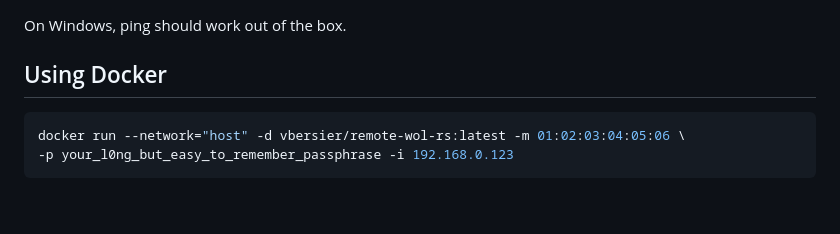
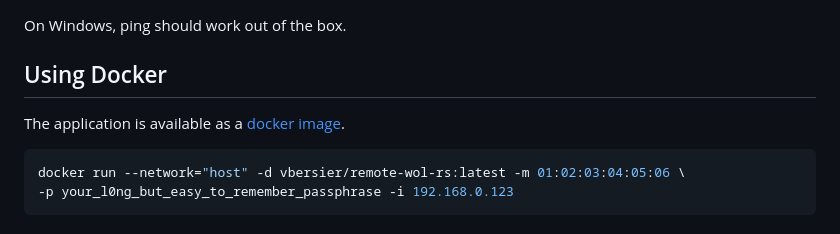
Before and after one commit to beeb/remote-wol-rs, a Markdown page: README.md, the part around the change. GitHub-like rendering; blank space fills up the shorter version.

Commit message:
docs: readme

````diff
--- a/README.md
+++ b/README.md
@@ -65,6 +65,8 @@ On Windows, ping should work out of the box.
 
 ## Using Docker
 
+The application is available as a [docker image](https://hub.docker.com/r/vbersier/remote-wol-rs).
+
 ```bash
 docker run --network="host" -d vbersier/remote-wol-rs:latest -m 01:02:03:04:05:06 \
 -p your_l0ng_but_easy_to_remember_passphrase -i 192.168.0.123
````
